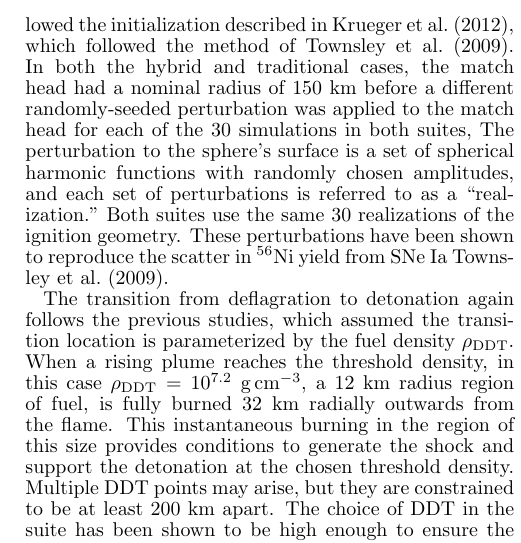
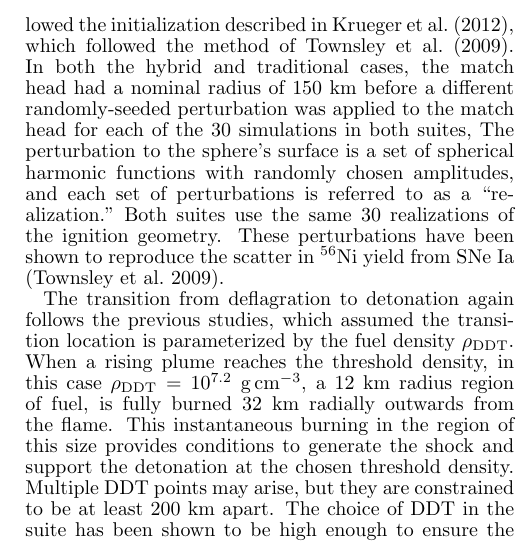
Before and after one commit to Flash-Star/hybrid-paper-brooks, a LaTeX document (paper/ms.tex): part of one column of page 6 of 11, cut so that both start at the same text. Compiled offline with pdfLaTeX; a missing bibliography style is replaced by a similar one.

Commit message:
citet->citep

```diff
--- a/paper/ms.tex
+++ b/paper/ms.tex
@@ -743,7 +743,7 @@ each set of perturbations is referred to as a ``realization."
 Both suites use the same 30 realizations of the ignition geometry.
 These perturbations have been shown to reproduce
 the scatter in \Ni{56}
-yield from \SNeIa\ \citet{townetal2009}.
+yield from \SNeIa\ \citep{townetal2009}.
 
 
 The transition from deflagration to detonation again follows
```
